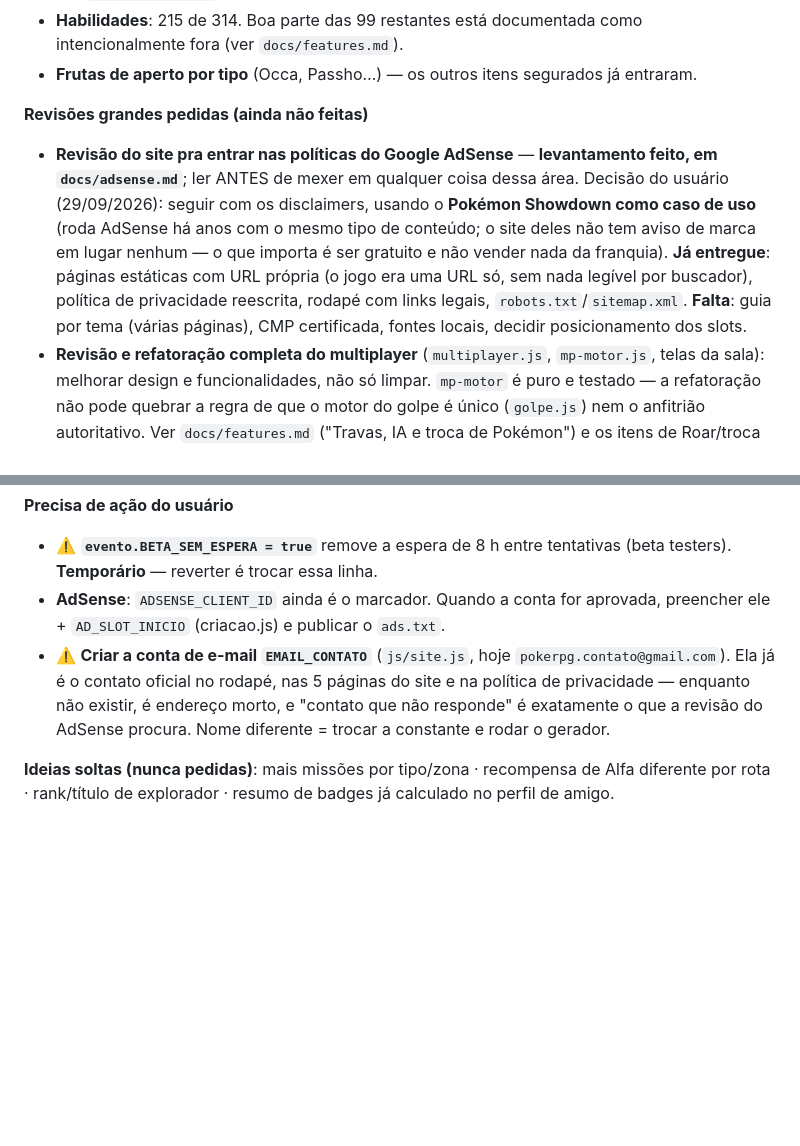
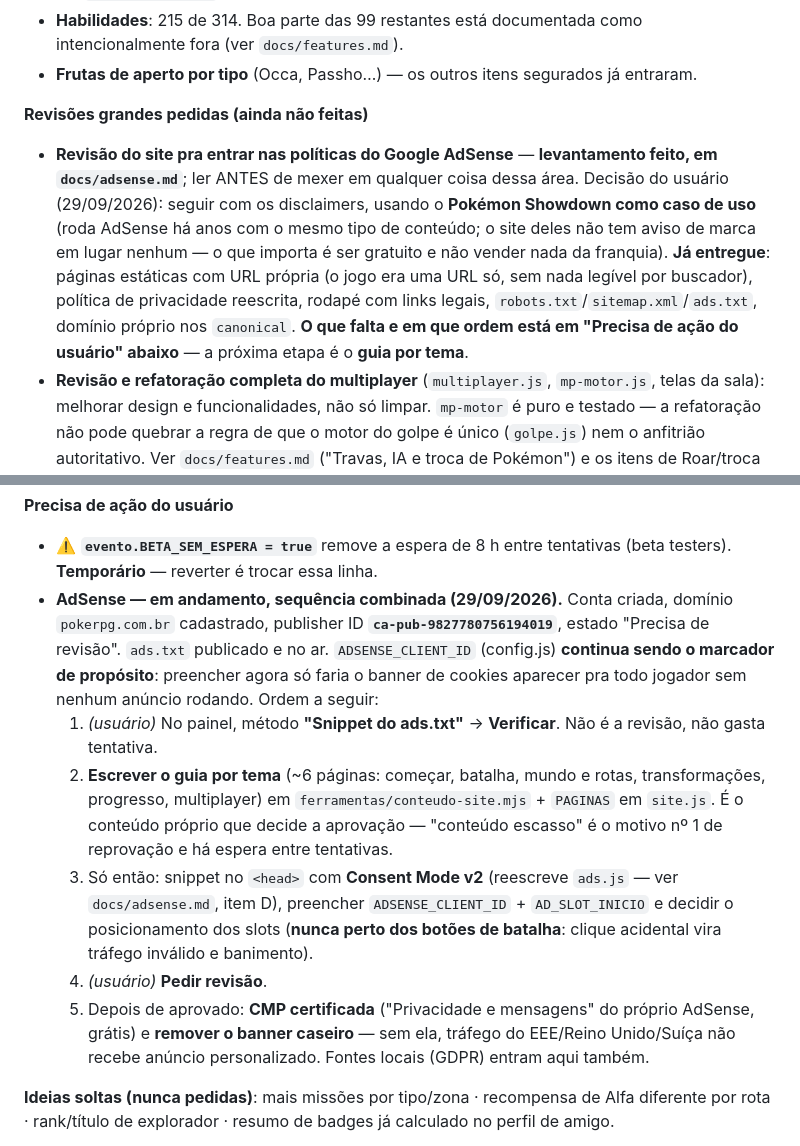
Before and after one commit to JonasSprocatti/PokeRPG, a Markdown page: CLAUDE.md, 2 parts joined by grey strips. Drawn GitHub-style; blank space fills up the shorter version.

Commit message:
docs: sequência das próximas etapas do AdSense, e tira o que já foi feito
Duas entradas de "precisa de ação do usuário" tinham virado mentira: o
e-mail de contato já foi criado e o ads.txt já está publicado. No lugar
delas, a sequência combinada de ponta a ponta — verificar, escrever o guia,
snippet com Consent Mode, pedir revisão, CMP depois de aprovado — com o
motivo de cada etapa vir onde vem.

Fica registrado também por que ADSENSE_CLIENT_ID continua sendo o marcador
de propósito: preencher antes da hora faz o banner de cookies aparecer pra
todo jogador sem nenhum anúncio rodando.

Co-Authored-By: Claude <noreply@anthropic.com>
Claude-Session: https://claude.ai/code/session_01NQpk2S5wNqmVyDEE8q4LMz

```diff
--- a/CLAUDE.md
+++ b/CLAUDE.md
@@ -200,14 +200,18 @@ Banco atualizado pela **integração do GitHub no painel do Supabase**: *working
 - **Frutas de aperto por tipo** (Occa, Passho…) — os outros itens segurados já entraram.
 
 **Revisões grandes pedidas (ainda não feitas)**
-- **Revisão do site pra entrar nas políticas do Google AdSense** — **levantamento feito, em `docs/adsense.md`**; ler ANTES de mexer em qualquer coisa dessa área. Decisão do usuário (29/09/2026): seguir com os disclaimers, usando o **Pokémon Showdown como caso de uso** (roda AdSense há anos com o mesmo tipo de conteúdo; o site deles não tem aviso de marca em lugar nenhum — o que importa é ser gratuito e não vender nada da franquia). **Já entregue**: páginas estáticas com URL própria (o jogo era uma URL só, sem nada legível por buscador), política de privacidade reescrita, rodapé com links legais, `robots.txt`/`sitemap.xml`. **Falta**: guia por tema (várias páginas), CMP certificada, fontes locais, decidir posicionamento dos slots.
+- **Revisão do site pra entrar nas políticas do Google AdSense** — **levantamento feito, em `docs/adsense.md`**; ler ANTES de mexer em qualquer coisa dessa área. Decisão do usuário (29/09/2026): seguir com os disclaimers, usando o **Pokémon Showdown como caso de uso** (roda AdSense há anos com o mesmo tipo de conteúdo; o site deles não tem aviso de marca em lugar nenhum — o que importa é ser gratuito e não vender nada da franquia). **Já entregue**: páginas estáticas com URL própria (o jogo era uma URL só, sem nada legível por buscador), política de privacidade reescrita, rodapé com links legais, `robots.txt`/`sitemap.xml`/`ads.txt`, domínio próprio nos `canonical`. **O que falta e em que ordem está em "Precisa de ação do usuário" abaixo** — a próxima etapa é o **guia por tema**.
 - **Revisão e refatoração completa do multiplayer** (`multiplayer.js`, `mp-motor.js`, telas da sala): melhorar design e funcionalidades, não só limpar. `mp-motor` é puro e testado — a refatoração não pode quebrar a regra de que o motor do golpe é único (`golpe.js`) nem o anfitrião autoritativo. Ver `docs/features.md` ("Travas, IA e troca de Pokémon") e os itens de Roar/troca acima, que provavelmente caem nessa leva.
 - **Auditoria de segurança** contra invasão, ataque cibernético e roubo de ideias — e corrigir o que aparecer. Escopo: RLS e gatilhos do Supabase (pontuação é do servidor; `validar_jornada`), chave anônima exposta no `config.js`, salas por código (quem pode publicar estado), relatos com imagem (upload de 2 MB), `esc()` em todo texto de fora, presença sem identificar ninguém. Rodar `/security-review` como ponto de partida, não como resposta final.
 
 **Precisa de ação do usuário**
 - ⚠️ **`evento.BETA_SEM_ESPERA = true`** remove a espera de 8 h entre tentativas (beta testers). **Temporário** — reverter é trocar essa linha.
-- **AdSense**: `ADSENSE_CLIENT_ID` ainda é o marcador. Quando a conta for aprovada, preencher ele + `AD_SLOT_INICIO` (criacao.js) e publicar o `ads.txt`.
-- ⚠️ **Criar a conta de e-mail `EMAIL_CONTATO`** (`js/site.js`, hoje `pokerpg.contato@gmail.com`). Ela já é o contato oficial no rodapé, nas 5 páginas do site e na política de privacidade — enquanto não existir, é endereço morto, e "contato que não responde" é exatamente o que a revisão do AdSense procura. Nome diferente = trocar a constante e rodar o gerador.
+- **AdSense — em andamento, sequência combinada (29/09/2026).** Conta criada, domínio `pokerpg.com.br` cadastrado, publisher ID **`ca-pub-9827780756194019`**, estado "Precisa de revisão". `ads.txt` publicado e no ar. `ADSENSE_CLIENT_ID` (config.js) **continua sendo o marcador de propósito**: preencher agora só faria o banner de cookies aparecer pra todo jogador sem nenhum anúncio rodando. Ordem a seguir:
+  1. *(usuário)* No painel, método **"Snippet do ads.txt"** → **Verificar**. Não é a revisão, não gasta tentativa.
+  2. **Escrever o guia por tema** (~6 páginas: começar, batalha, mundo e rotas, transformações, progresso, multiplayer) em `ferramentas/conteudo-site.mjs` + `PAGINAS` em `site.js`. É o conteúdo próprio que decide a aprovação — "conteúdo escasso" é o motivo nº 1 de reprovação e há espera entre tentativas.
+  3. Só então: snippet no `<head>` com **Consent Mode v2** (reescreve `ads.js` — ver `docs/adsense.md`, item D), preencher `ADSENSE_CLIENT_ID` + `AD_SLOT_INICIO` e decidir o posicionamento dos slots (**nunca perto dos botões de batalha**: clique acidental vira tráfego inválido e banimento).
+  4. *(usuário)* **Pedir revisão**.
+  5. Depois de aprovado: **CMP certificada** ("Privacidade e mensagens" do próprio AdSense, grátis) e **remover o banner caseiro** — sem ela, tráfego do EEE/Reino Unido/Suíça não recebe anúncio personalizado. Fontes locais (GDPR) entram aqui também.
 
 **Ideias soltas (nunca pedidas)**: mais missões por tipo/zona · recompensa de Alfa diferente por rota · rank/título de explorador · resumo de badges já calculado no perfil de amigo.
 
```
